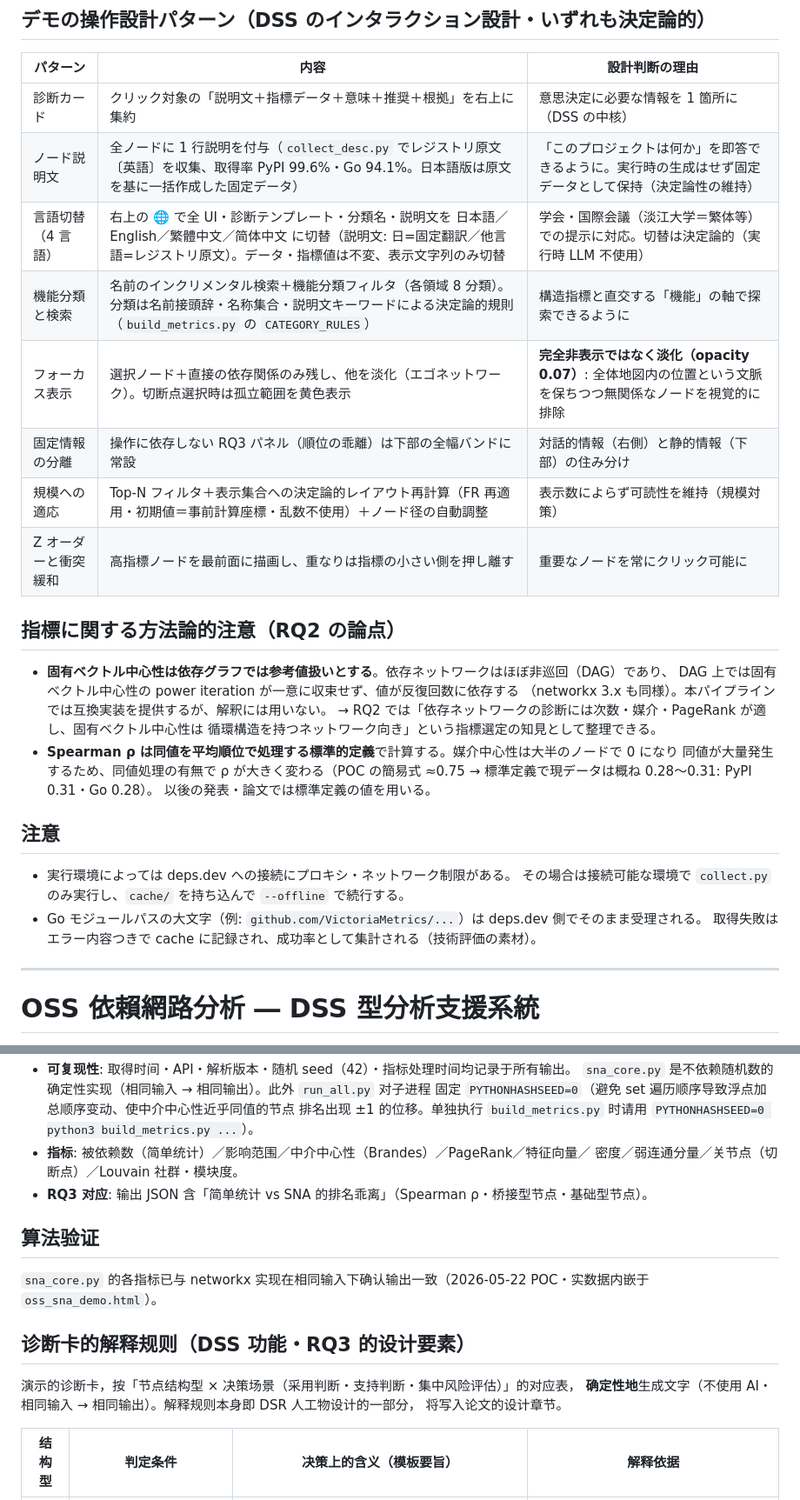
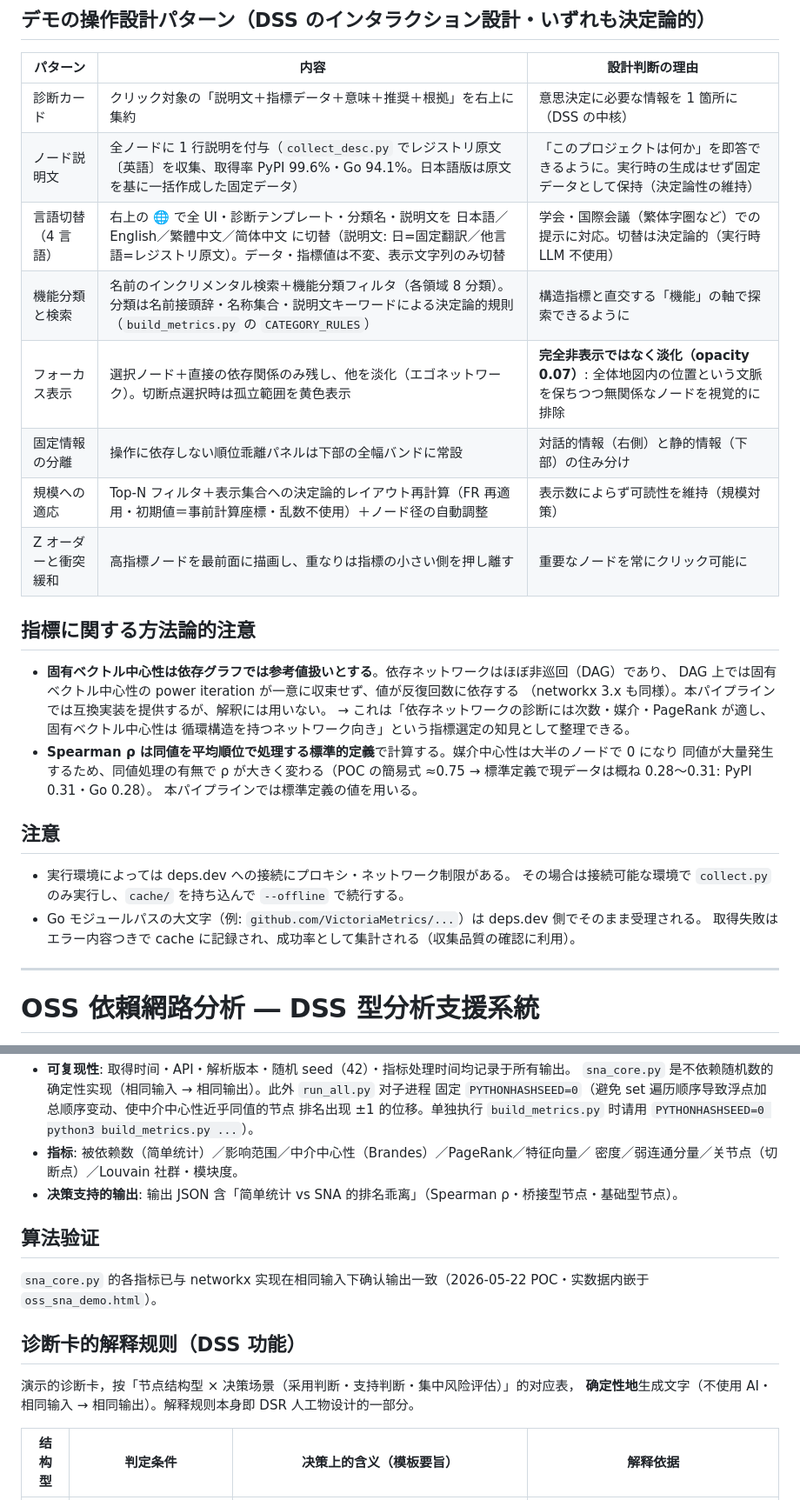
Before and after one commit to shiameyeung/oss-dependency-sna, a Markdown page: README.md, 2 parts joined by grey strips. Shown at 87% size. Drawn GitHub-style.

```diff
--- a/README.md
+++ b/README.md
@@ -197,30 +197,30 @@ python3 run_all.py --offline
 | --- | --- | --- |
 | 診断カード | クリック対象の「説明文＋指標データ＋意味＋推奨＋根拠」を右上に集約 | 意思決定に必要な情報を 1 箇所に（DSS の中核） |
 | ノード説明文 | 全ノードに 1 行説明を付与（`collect_desc.py` でレジストリ原文〔英語〕を収集、取得率 PyPI 99.6%・Go 94.1%。日本語版は原文を基に一括作成した固定データ） | 「このプロジェクトは何か」を即答できるように。実行時の生成はせず固定データとして保持（決定論性の維持） |
-| 言語切替（4 言語） | 右上の 🌐 で全 UI・診断テンプレート・分類名・説明文を 日本語／English／繁體中文／简体中文 に切替（説明文: 日=固定翻訳／他言語=レジストリ原文）。データ・指標値は不変、表示文字列のみ切替 | 学会・国際会議（淡江大学＝繁体等）での提示に対応。切替は決定論的（実行時 LLM 不使用） |
+| 言語切替（4 言語） | 右上の 🌐 で全 UI・診断テンプレート・分類名・説明文を 日本語／English／繁體中文／简体中文 に切替（説明文: 日=固定翻訳／他言語=レジストリ原文）。データ・指標値は不変、表示文字列のみ切替 | 学会・国際会議（繁体字圏など）での提示に対応。切替は決定論的（実行時 LLM 不使用） |
 | 機能分類と検索 | 名前のインクリメンタル検索＋機能分類フィルタ（各領域 8 分類）。分類は名前接頭辞・名称集合・説明文キーワードによる決定論的規則（`build_metrics.py` の `CATEGORY_RULES`） | 構造指標と直交する「機能」の軸で探索できるように |
 | フォーカス表示 | 選択ノード＋直接の依存関係のみ残し、他を淡化（エゴネットワーク）。切断点選択時は孤立範囲を黄色表示 | **完全非表示ではなく淡化（opacity 0.07）**: 全体地図内の位置という文脈を保ちつつ無関係なノードを視覚的に排除 |
-| 固定情報の分離 | 操作に依存しない RQ3 パネル（順位の乖離）は下部の全幅バンドに常設 | 対話的情報（右側）と静的情報（下部）の住み分け |
+| 固定情報の分離 | 操作に依存しない順位乖離パネルは下部の全幅バンドに常設 | 対話的情報（右側）と静的情報（下部）の住み分け |
 | 規模への適応 | Top-N フィルタ＋表示集合への決定論的レイアウト再計算（FR 再適用・初期値＝事前計算座標・乱数不使用）＋ノード径の自動調整 | 表示数によらず可読性を維持（規模対策） |
 | Z オーダーと衝突緩和 | 高指標ノードを最前面に描画し、重なりは指標の小さい側を押し離す | 重要なノードを常にクリック可能に |
 
-## 指標に関する方法論的注意（RQ2 の論点）
+## 指標に関する方法論的注意
 
 - **固有ベクトル中心性は依存グラフでは参考値扱いとする**。依存ネットワークはほぼ非巡回（DAG）であり、
   DAG 上では固有ベクトル中心性の power iteration が一意に収束せず、値が反復回数に依存する
   （networkx 3.x も同様）。本パイプラインでは互換実装を提供するが、解釈には用いない。
-  → RQ2 では「依存ネットワークの診断には次数・媒介・PageRank が適し、固有ベクトル中心性は
+  → これは「依存ネットワークの診断には次数・媒介・PageRank が適し、固有ベクトル中心性は
   循環構造を持つネットワーク向き」という指標選定の知見として整理できる。
 - **Spearman ρ は同値を平均順位で処理する標準的定義**で計算する。媒介中心性は大半のノードで 0 になり
   同値が大量発生するため、同値処理の有無で ρ が大きく変わる（POC の簡易式 ≈0.75 → 標準定義で現データは概ね 0.28〜0.31: PyPI 0.31・Go 0.28）。
-  以後の発表・論文では標準定義の値を用いる。
+  本パイプラインでは標準定義の値を用いる。
 
 ## 注意
 
 - 実行環境によっては deps.dev への接続にプロキシ・ネットワーク制限がある。
   その場合は接続可能な環境で `collect.py` のみ実行し、`cache/` を持ち込んで `--offline` で続行する。
 - Go モジュールパスの大文字（例: `github.com/VictoriaMetrics/...`）は deps.dev 側でそのまま受理される。
-  取得失敗はエラー内容つきで cache に記録され、成功率として集計される（技術評価の素材）。
+  取得失敗はエラー内容つきで cache に記録され、成功率として集計される（収集品質の確認に利用）。
 
 ---
 
@@ -382,7 +381,7 @@ python3 run_all.py --offline
   排名出现 ±1 的位移。单独执行 `build_metrics.py` 时请用 `PYTHONHASHSEED=0 python3 build_metrics.py ...`）。
 - **指标**: 被依赖数（简单统计）／影响范围／中介中心性（Brandes）／PageRank／特征向量／
   密度／弱连通分量／关节点（切断点）／Louvain 社群・模块度。
-- **RQ3 对应**: 输出 JSON 含「简单统计 vs SNA 的排名乖离」（Spearman ρ・桥接型节点・基础型节点）。
+- **决策支持的输出**: 输出 JSON 含「简单统计 vs SNA 的排名乖离」（Spearman ρ・桥接型节点・基础型节点）。
 
 ## 算法验证
 
@@ -391,11 +390,10 @@ python3 run_all.py --offline
 
 <a name="rules-zhHans"></a>
 
-## 诊断卡的解释规则（DSS 功能・RQ3 的设计要素）
+## 诊断卡的解释规则（DSS 功能）
 
 演示的诊断卡，按「节点结构型 × 决策场景（采用判断・支持判断・集中风险评估）」的对应表，
-**确定性地**生成文字（不使用 AI・相同输入 → 相同输出）。解释规则本身即 DSR 人工物设计的一部分，
-将写入论文的设计章节。
+**确定性地**生成文字（不使用 AI・相同输入 → 相同输出）。解释规则本身即 DSR 人工物设计的一部分。
 
 | 结构型 | 判定条件 | 决策上的含义（模板要旨） | 解释依据 |
 | --- | --- | --- | --- |
```
Also changed, not shown: other parts of README.md (+26 -27 lines).
